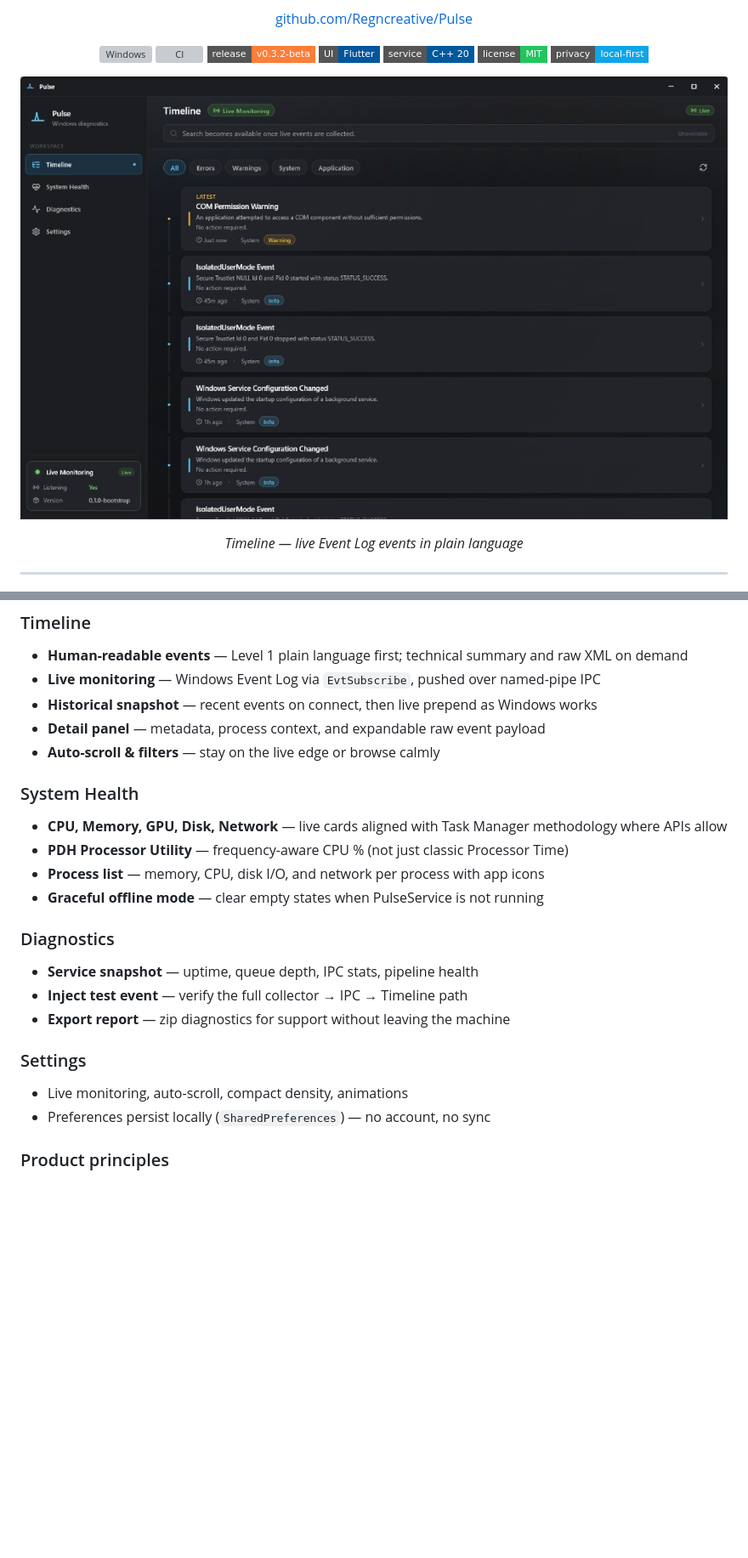
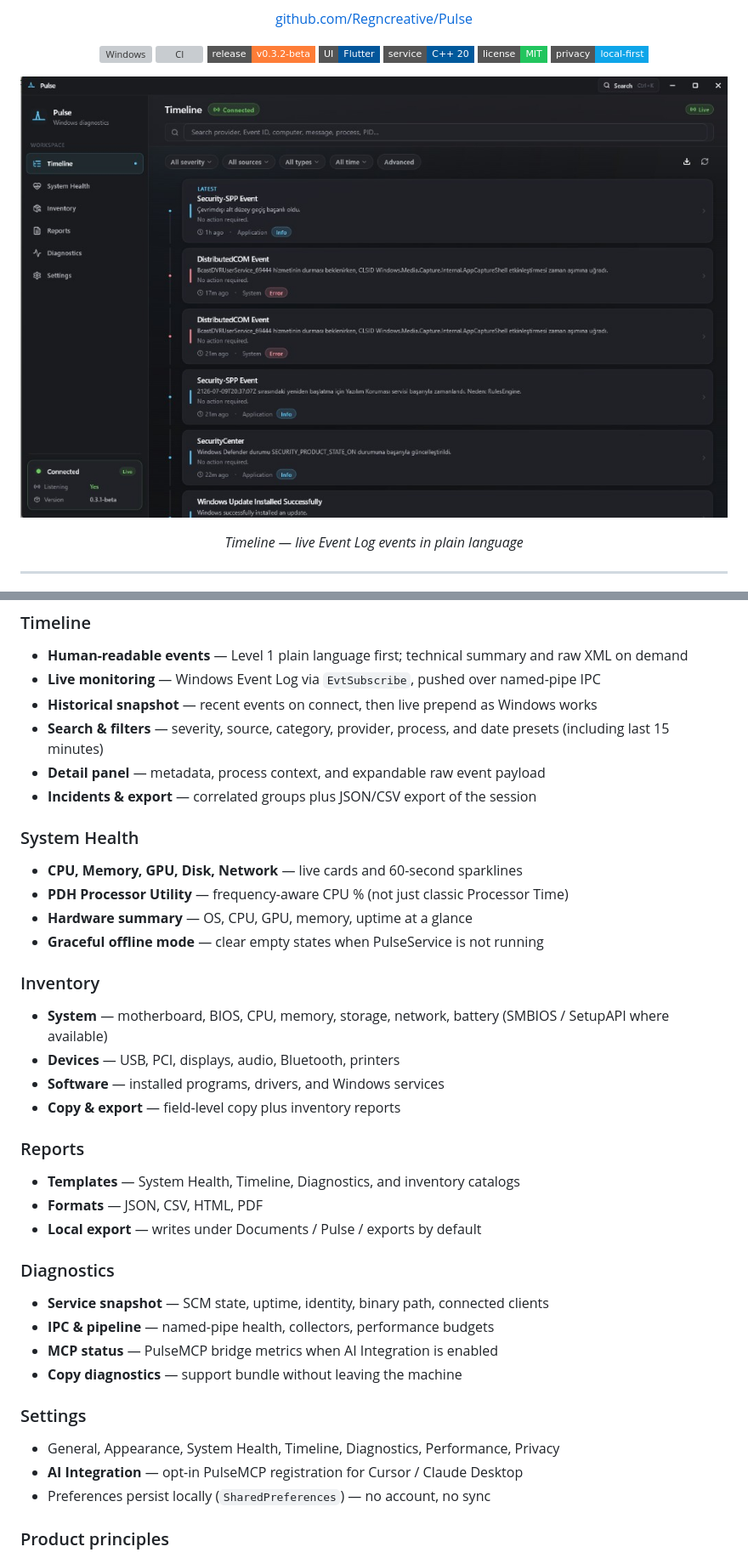
Before and after one commit to Regncreative/Pulse, a Markdown page: README.md, 2 parts joined by grey strips. Shown at 85% size. Drawn GitHub-style; pictures changed too: docs/readme/timeline.png; badges without logos; blank space fills up the shorter version; grey boxes are pictures that could not be loaded.

```diff
--- a/README.md
+++ b/README.md
@@ -57,22 +57,36 @@ Designed to feel like a built-in Windows 11 utility (Fluent Design, Mica, dark-f
 - **Human-readable events** — Level 1 plain language first; technical summary and raw XML on demand
 - **Live monitoring** — Windows Event Log via `EvtSubscribe`, pushed over named-pipe IPC
 - **Historical snapshot** — recent events on connect, then live prepend as Windows works
+- **Search & filters** — severity, source, category, provider, process, and date presets (including last 15 minutes)
 - **Detail panel** — metadata, process context, and expandable raw event payload
-- **Auto-scroll & filters** — stay on the live edge or browse calmly
+- **Incidents & export** — correlated groups plus JSON/CSV export of the session
 
 ### System Health
-- **CPU, Memory, GPU, Disk, Network** — live cards aligned with Task Manager methodology where APIs allow
+- **CPU, Memory, GPU, Disk, Network** — live cards and 60-second sparklines
 - **PDH Processor Utility** — frequency-aware CPU % (not just classic Processor Time)
-- **Process list** — memory, CPU, disk I/O, and network per process with app icons
+- **Hardware summary** — OS, CPU, GPU, memory, uptime at a glance
 - **Graceful offline mode** — clear empty states when PulseService is not running
 
+### Inventory
+- **System** — motherboard, BIOS, CPU, memory, storage, network, battery (SMBIOS / SetupAPI where available)
+- **Devices** — USB, PCI, displays, audio, Bluetooth, printers
+- **Software** — installed programs, drivers, and Windows services
+- **Copy & export** — field-level copy plus inventory reports
+
+### Reports
+- **Templates** — System Health, Timeline, Diagnostics, and inventory catalogs
+- **Formats** — JSON, CSV, HTML, PDF
+- **Local export** — writes under Documents / Pulse / exports by default
+
 ### Diagnostics
-- **Service snapshot** — uptime, queue depth, IPC stats, pipeline health
-- **Inject test event** — verify the full collector → IPC → Timeline path
-- **Export report** — zip diagnostics for support without leaving the machine
+- **Service snapshot** — SCM state, uptime, identity, binary path, connected clients
+- **IPC & pipeline** — named-pipe health, collectors, performance budgets
+- **MCP status** — PulseMCP bridge metrics when AI Integration is enabled
+- **Copy diagnostics** — support bundle without leaving the machine
 
 ### Settings
-- Live monitoring, auto-scroll, compact density, animations
+- General, Appearance, System Health, Timeline, Diagnostics, Performance, Privacy
+- **AI Integration** — opt-in PulseMCP registration for Cursor / Claude Desktop
 - Preferences persist locally (`SharedPreferences`) — no account, no sync
 
 ### Product principles
```
Also changed, not shown: other parts of README.md (+35 -15 lines), docs/readme/diagnostics.png, docs/readme/inventory.png (added), docs/readme/reports.png (added), docs/readme/settings.png, docs/readme/system-health.png.
